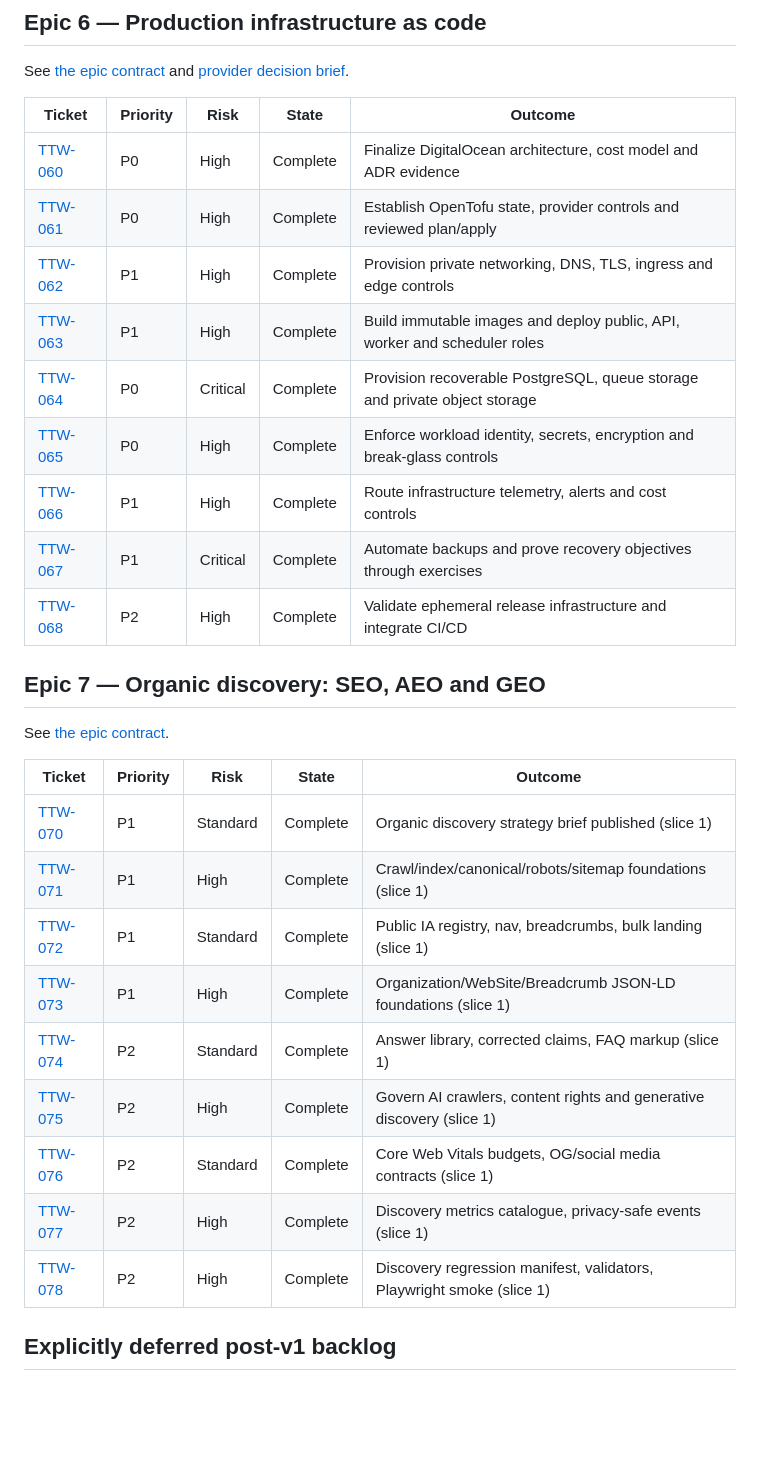
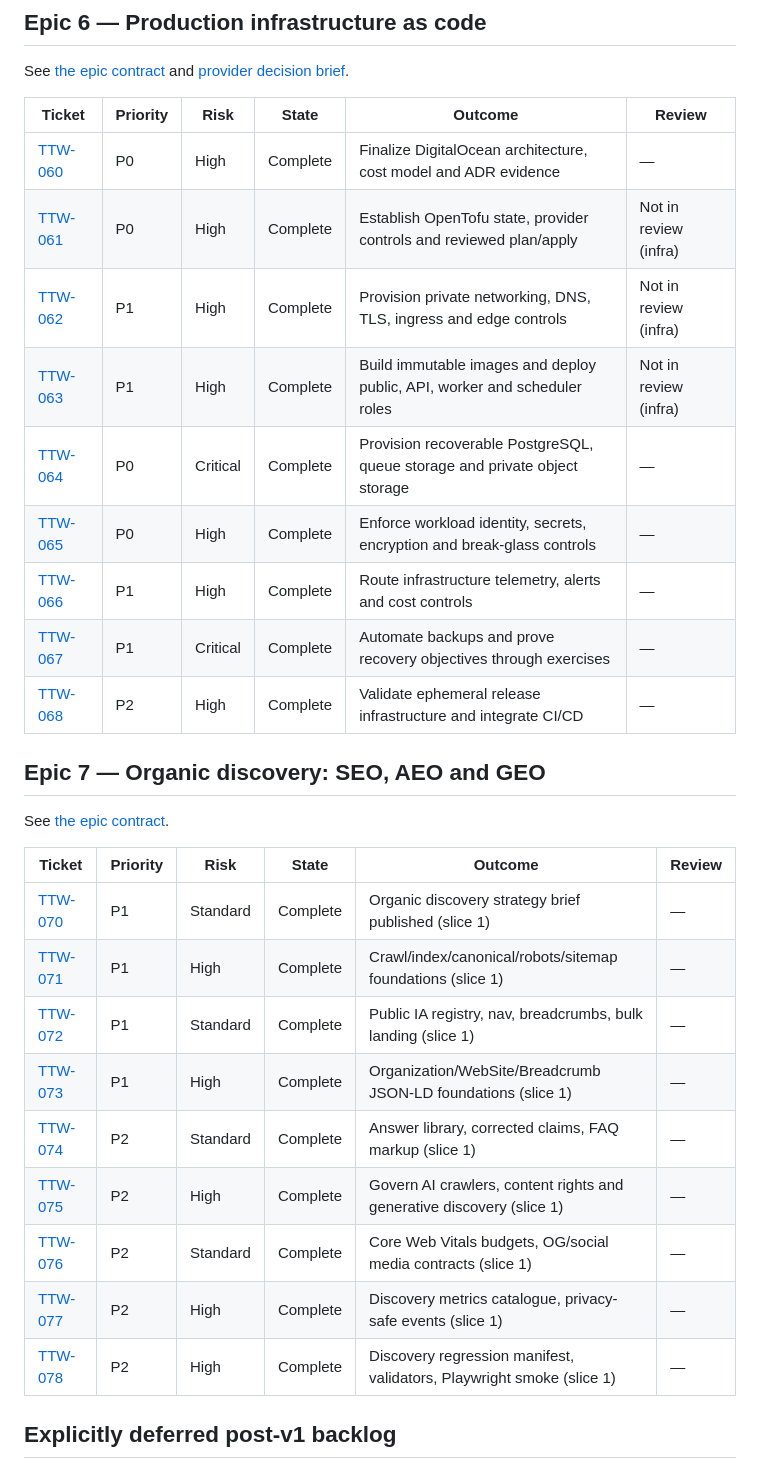
Before and after one commit to AgbodesiImoagene/the_tamiym_workshop, a Markdown page: docs/tickets/README.md, the part around one of its changes. GitHub-like rendering; blank space fills up the shorter version.

```diff
--- a/docs/tickets/README.md
+++ b/docs/tickets/README.md
@@ -86,33 +95,33 @@ This is the ordered delivery map derived from the 2026-08-18 code/security revie
 
 See [the epic contract](../epics/06-production-infrastructure-as-code.md) and [provider decision brief](../18-production-infrastructure-options.md).
 
-| Ticket                                                            | Priority | Risk     | State    | Outcome                                                                    |
-| ----------------------------------------------------------------- | -------- | -------- | -------- | -------------------------------------------------------------------------- |
-| [TTW-060](ttw-060-select-production-platform.md)                  | P0       | High     | Complete | Finalize DigitalOcean architecture, cost model and ADR evidence            |
-| [TTW-061](ttw-061-establish-iac-foundation.md)                    | P0       | High     | Complete | Establish OpenTofu state, provider controls and reviewed plan/apply        |
-| [TTW-062](ttw-062-provision-network-dns-edge.md)                  | P1       | High     | Complete | Provision private networking, DNS, TLS, ingress and edge controls          |
-| [TTW-063](ttw-063-deploy-production-runtime.md)                   | P1       | High     | Complete | Build immutable images and deploy public, API, worker and scheduler roles  |
-| [TTW-064](ttw-064-provision-managed-data-services.md)             | P0       | Critical | Complete | Provision recoverable PostgreSQL, queue storage and private object storage |
-| [TTW-065](ttw-065-enforce-infrastructure-security.md)             | P0       | High     | Complete | Enforce workload identity, secrets, encryption and break-glass controls    |
-| [TTW-066](ttw-066-operationalize-infrastructure-observability.md) | P1       | High     | Complete | Route infrastructure telemetry, alerts and cost controls                   |
-| [TTW-067](ttw-067-prove-backup-disaster-recovery.md)              | P1       | Critical | Complete | Automate backups and prove recovery objectives through exercises           |
-| [TTW-068](ttw-068-validate-ephemeral-release-infrastructure.md)   | P2       | High     | Complete | Validate ephemeral release infrastructure and integrate CI/CD              |
+| Ticket                                                            | Priority | Risk     | State    | Outcome                                                                    | Review                |
+| ----------------------------------------------------------------- | -------- | -------- | -------- | -------------------------------------------------------------------------- | --------------------- |
+| [TTW-060](ttw-060-select-production-platform.md)                  | P0       | High     | Complete | Finalize DigitalOcean architecture, cost model and ADR evidence            | —                     |
+| [TTW-061](ttw-061-establish-iac-foundation.md)                    | P0       | High     | Complete | Establish OpenTofu state, provider controls and reviewed plan/apply        | Not in review (infra) |
+| [TTW-062](ttw-062-provision-network-dns-edge.md)                  | P1       | High     | Complete | Provision private networking, DNS, TLS, ingress and edge controls          | Not in review (infra) |
+| [TTW-063](ttw-063-deploy-production-runtime.md)                   | P1       | High     | Complete | Build immutable images and deploy public, API, worker and scheduler roles  | Not in review (infra) |
+| [TTW-064](ttw-064-provision-managed-data-services.md)             | P0       | Critical | Complete | Provision recoverable PostgreSQL, queue storage and private object storage | —                     |
+| [TTW-065](ttw-065-enforce-infrastructure-security.md)             | P0       | High     | Complete | Enforce workload identity, secrets, encryption and break-glass controls    | —                     |
+| [TTW-066](ttw-066-operationalize-infrastructure-observability.md) | P1       | High     | Complete | Route infrastructure telemetry, alerts and cost controls                   | —                     |
+| [TTW-067](ttw-067-prove-backup-disaster-recovery.md)              | P1       | Critical | Complete | Automate backups and prove recovery objectives through exercises           | —                     |
+| [TTW-068](ttw-068-validate-ephemeral-release-infrastructure.md)   | P2       | High     | Complete | Validate ephemeral release infrastructure and integrate CI/CD              | —                     |
 
 ## Epic 7 — Organic discovery: SEO, AEO and GEO
 
 See [the epic contract](../epics/07-organic-discovery-seo-aeo-geo.md).
 
-| Ticket                                                       | Priority | Risk     | State    | Outcome                                                               |
-| ------------------------------------------------------------ | -------- | -------- | -------- | --------------------------------------------------------------------- |
-| [TTW-070](ttw-070-establish-organic-discovery-strategy.md)   | P1       | Standard | Complete | Organic discovery strategy brief published (slice 1)                  |
-| [TTW-071](ttw-071-implement-search-technical-foundations.md) | P1       | High     | Complete | Crawl/index/canonical/robots/sitemap foundations (slice 1)            |
-| [TTW-072](ttw-072-build-public-content-architecture.md)      | P1       | Standard | Complete | Public IA registry, nav, breadcrumbs, bulk landing (slice 1)          |
-| [TTW-073](ttw-073-publish-trustworthy-structured-data.md)    | P1       | High     | Complete | Organization/WebSite/Breadcrumb JSON-LD foundations (slice 1)         |
-| [TTW-074](ttw-074-publish-answer-ready-content.md)           | P2       | Standard | Complete | Answer library, corrected claims, FAQ markup (slice 1)                |
-| [TTW-075](ttw-075-govern-generative-discovery.md)            | P2       | High     | Complete | Govern AI crawlers, content rights and generative discovery (slice 1) |
-| [TTW-076](ttw-076-improve-search-performance-media.md)       | P2       | Standard | Complete | Core Web Vitals budgets, OG/social media contracts (slice 1)          |
-| [TTW-077](ttw-077-measure-organic-discovery.md)              | P2       | High     | Complete | Discovery metrics catalogue, privacy-safe events (slice 1)            |
-| [TTW-078](ttw-078-gate-discovery-regressions.md)             | P2       | High     | Complete | Discovery regression manifest, validators, Playwright smoke (slice 1) |
+| Ticket                                                       | Priority | Risk     | State    | Outcome                                                               | Review |
+| ------------------------------------------------------------ | -------- | -------- | -------- | --------------------------------------------------------------------- | ------ |
+| [TTW-070](ttw-070-establish-organic-discovery-strategy.md)   | P1       | Standard | Complete | Organic discovery strategy brief published (slice 1)                  | —      |
+| [TTW-071](ttw-071-implement-search-technical-foundations.md) | P1       | High     | Complete | Crawl/index/canonical/robots/sitemap foundations (slice 1)            | —      |
+| [TTW-072](ttw-072-build-public-content-architecture.md)      | P1       | Standard | Complete | Public IA registry, nav, breadcrumbs, bulk landing (slice 1)          | —      |
+| [TTW-073](ttw-073-publish-trustworthy-structured-data.md)    | P1       | High     | Complete | Organization/WebSite/Breadcrumb JSON-LD foundations (slice 1)         | —      |
+| [TTW-074](ttw-074-publish-answer-ready-content.md)           | P2       | Standard | Complete | Answer library, corrected claims, FAQ markup (slice 1)                | —      |
+| [TTW-075](ttw-075-govern-generative-discovery.md)            | P2       | High     | Complete | Govern AI crawlers, content rights and generative discovery (slice 1) | —      |
+| [TTW-076](ttw-076-improve-search-performance-media.md)       | P2       | Standard | Complete | Core Web Vitals budgets, OG/social media contracts (slice 1)          | —      |
+| [TTW-077](ttw-077-measure-organic-discovery.md)              | P2       | High     | Complete | Discovery metrics catalogue, privacy-safe events (slice 1)            | —      |
+| [TTW-078](ttw-078-gate-discovery-regressions.md)             | P2       | High     | Complete | Discovery regression manifest, validators, Playwright smoke (slice 1) | —      |
 
 ## Explicitly deferred post-v1 backlog
 
```
Also changed, not shown: other parts of docs/tickets/README.md (+75 -66 lines), docs/tickets/ttw-038-fix-invalid-pricing-quote-query.md (+1 -1 lines).
